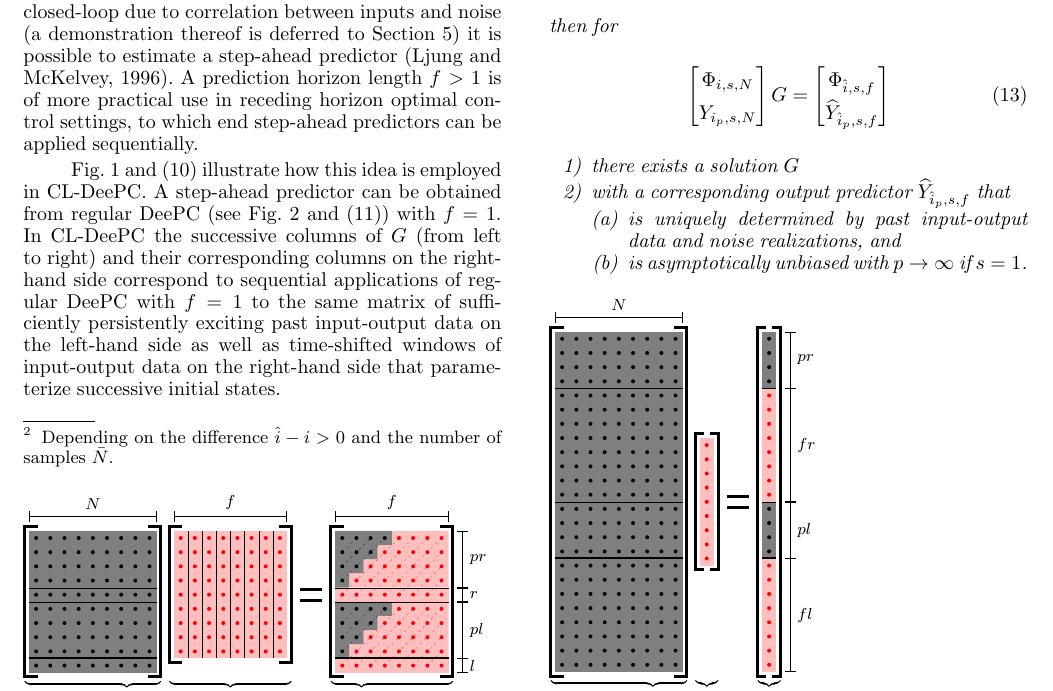
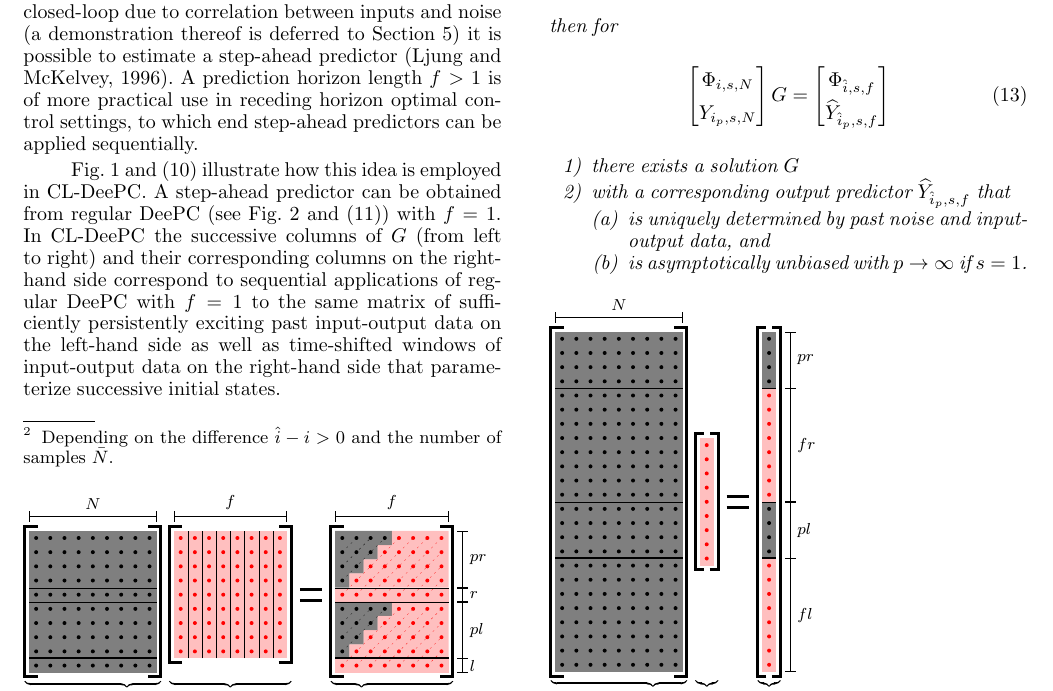
Before and after one commit to TUDelft-DataDrivenControl/Automatica2024_CL-DeePC, a LaTeX document (autosam.tex, which reads sections/3_CL_DeePC.tex): part of page 4 of 9, cut so that both start at the same text. Compiled offline with pdfLaTeX.

Commit message:
Update on Overleaf.

```diff
--- a/sections/3_CL_DeePC.tex
+++ b/sections/3_CL_DeePC.tex
@@ -59,7 +59,7 @@ Fig.~\ref{fig:CL-DeePC} and \eqref{eq:CL_DeePC_no_IVs} illustrate how this idea
         \item[1)] there exists a solution $G$\label{claim:G_exists}
         \item[2)] with a corresponding output predictor $\widehat{Y}_{\hat{i}_p,s,f}$ that
         \begin{enumerate}
-            \item is uniquely determined by past input-output data and noise realizations, and%that uniquely specifies an output predictor
+            \item is uniquely determined by past noise and input-output data, and%that uniquely specifies an output predictor
             \item is asymptotically unbiased with $p\rightarrow\infty$ if $s=1$.
         \end{enumerate} %$\widehat{Y}_{\hat{i}_p,s,f}$
     \end{enumerate}
```
